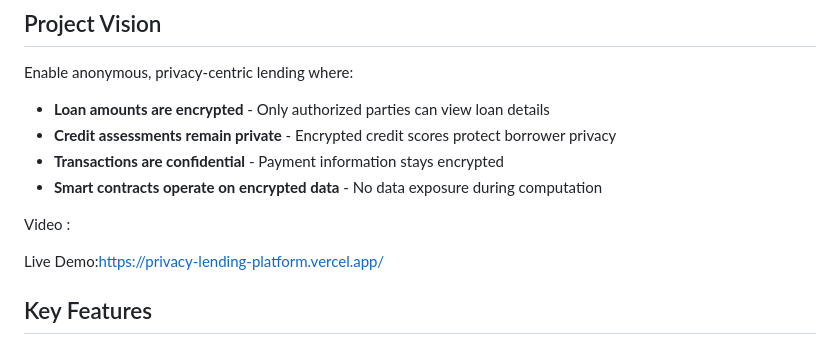
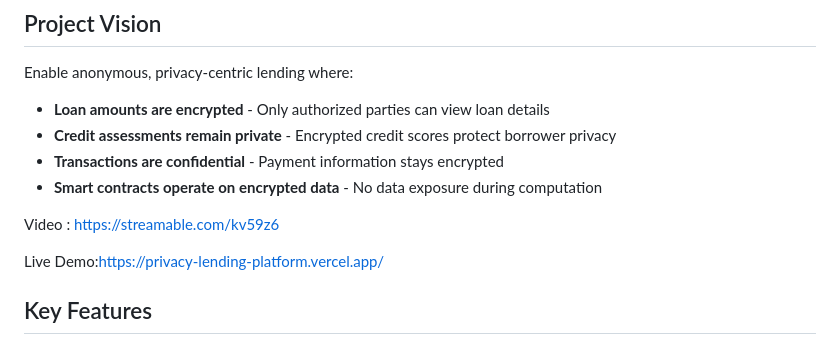
Before and after one commit to GeovanniParker/Privacy-Lending-Platform, a Markdown page: README.md, the part around the change. Rendered like a GitHub page.

```diff
--- a/README.md
+++ b/README.md
@@ -16,7 +16,7 @@ Enable anonymous, privacy-centric lending where:
 - **Transactions are confidential** - Payment information stays encrypted
 - **Smart contracts operate on encrypted data** - No data exposure during computation
 
-Video :
+Video : https://streamable.com/kv59z6
 
 Live Demo:https://privacy-lending-platform.vercel.app/
 
```
